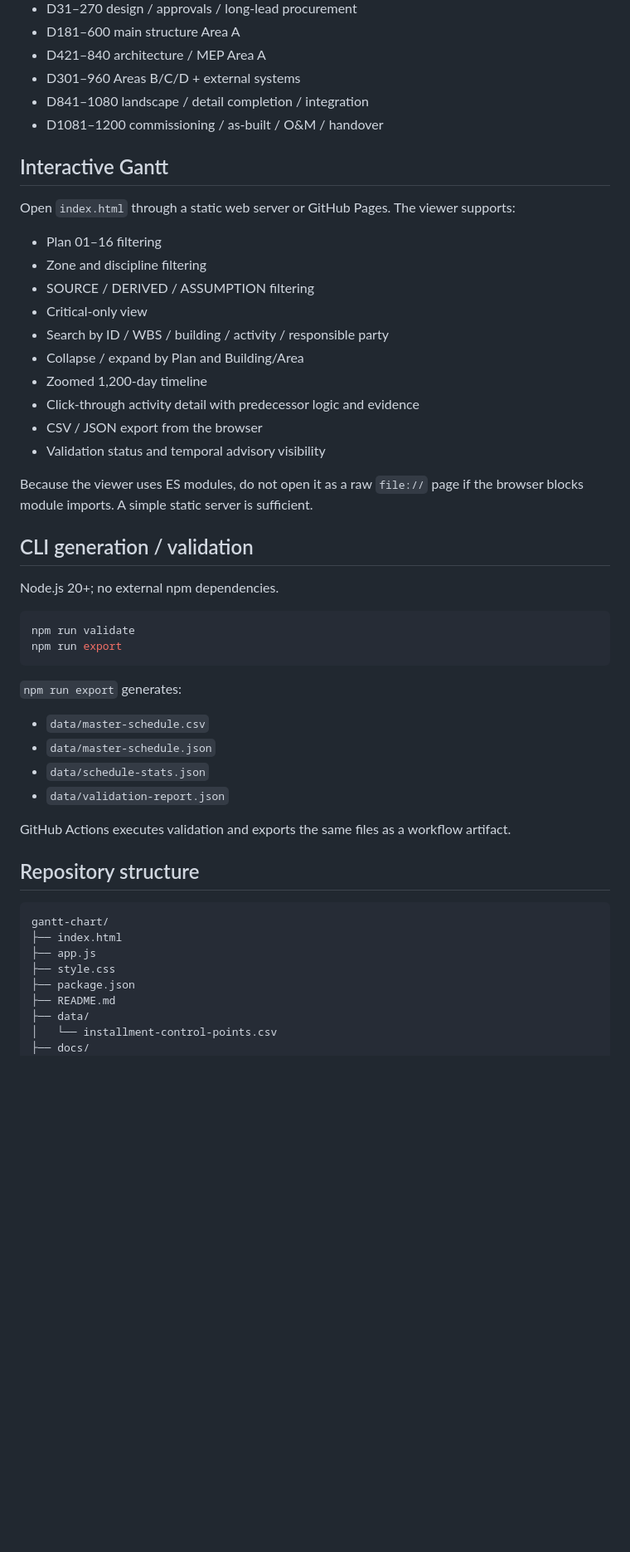
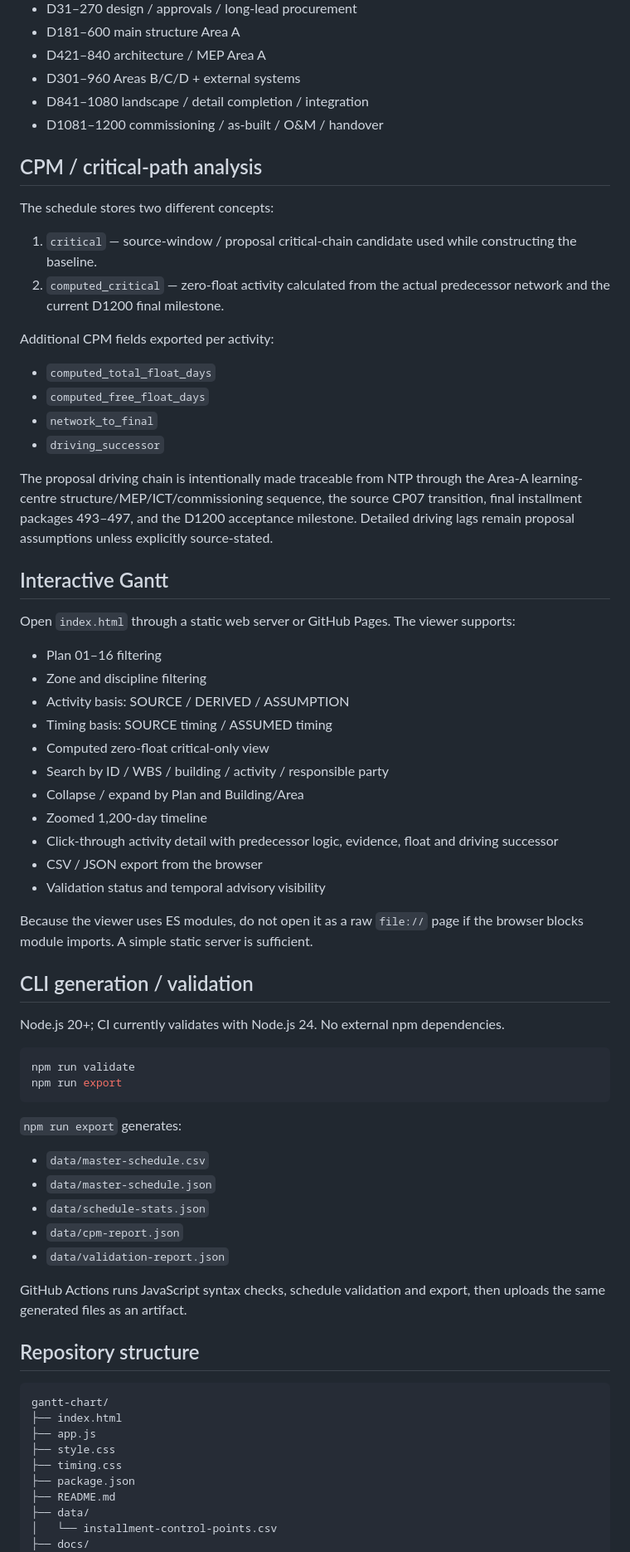
Before and after one commit to saratchai1/gantt-chart, a Markdown page: README.md, the part around one of its changes. Shown at 83% size. Drawn GitHub-style; blank space fills up the shorter version.

Commit message:
Update baseline metrics and CPM analysis documentation

````diff
--- a/README.md
+++ b/README.md
@@ -39,18 +42,35 @@ The source-level critical control windows are retained:
 - D841–1080 landscape / detail completion / integration
 - D1081–1200 commissioning / as-built / O&M / handover
 
+## CPM / critical-path analysis
+
+The schedule stores two different concepts:
+
+1. `critical` — source-window / proposal critical-chain candidate used while constructing the baseline.
+2. `computed_critical` — zero-float activity calculated from the actual predecessor network and the current D1200 final milestone.
+
+Additional CPM fields exported per activity:
+
+- `computed_total_float_days`
+- `computed_free_float_days`
+- `network_to_final`
+- `driving_successor`
+
+The proposal driving chain is intentionally made traceable from NTP through the Area-A learning-centre structure/MEP/ICT/commissioning sequence, the source CP07 transition, final installment packages 493–497, and the D1200 acceptance milestone. Detailed driving lags remain proposal assumptions unless explicitly source-stated.
+
 ## Interactive Gantt
 
 Open `index.html` through a static web server or GitHub Pages. The viewer supports:
 
 - Plan 01–16 filtering
 - Zone and discipline filtering
-- SOURCE / DERIVED / ASSUMPTION filtering
-- Critical-only view
+- Activity basis: SOURCE / DERIVED / ASSUMPTION
+- Timing basis: SOURCE timing / ASSUMED timing
+- Computed zero-float critical-only view
 - Search by ID / WBS / building / activity / responsible party
 - Collapse / expand by Plan and Building/Area
 - Zoomed 1,200-day timeline
-- Click-through activity detail with predecessor logic and evidence
+- Click-through activity detail with predecessor logic, evidence, float and driving successor
 - CSV / JSON export from the browser
 - Validation status and temporal advisory visibility
 
@@ -58,7 +78,7 @@ Because the viewer uses ES modules, do not open it as a raw `file://` page if th
 
 ## CLI generation / validation
 
-Node.js 20+; no external npm dependencies.
+Node.js 20+; CI currently validates with Node.js 24. No external npm dependencies.
 
 ```bash
 npm run validate
@@ -70,9 +90,10 @@ npm run export
 - `data/master-schedule.csv`
 - `data/master-schedule.json`
 - `data/schedule-stats.json`
+- `data/cpm-report.json`
 - `data/validation-report.json`
 
-GitHub Actions executes validation and exports the same files as a workflow artifact.
+GitHub Actions runs JavaScript syntax checks, schedule validation and export, then uploads the same generated files as an artifact.
 
 ## Repository structure
 
@@ -81,6 +102,7 @@ gantt-chart/
 ├── index.html
 ├── app.js
 ├── style.css
+├── timing.css
 ├── package.json
 ├── README.md
 ├── data/
````
Also changed, not shown: other parts of README.md (+17 -7 lines).
